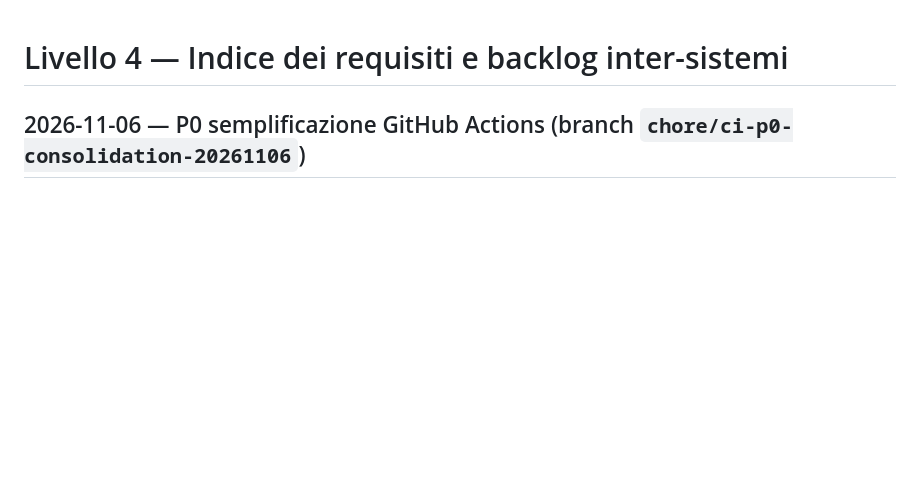
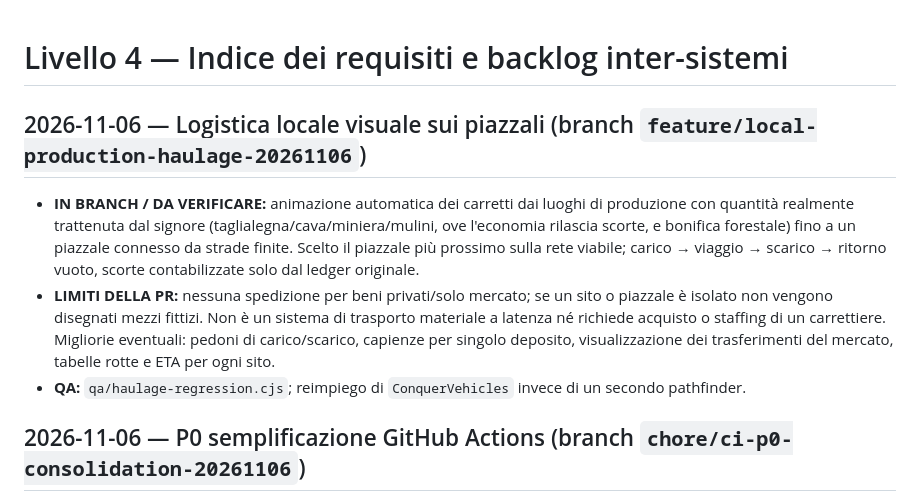
Before and after one commit to erykwest/CONQUER, a Markdown page: docs/context/BACKLOG.md, the part around the change. Drawn GitHub-style; blank space fills up the shorter version.

Commit message:
docs(context): account for physical producer-to-yard cart animations without duplicating resources

```diff
--- a/docs/context/BACKLOG.md
+++ b/docs/context/BACKLOG.md
@@ -1,4 +1,11 @@
 # Livello 4 — Indice dei requisiti e backlog inter-sistemi
+
+## 2026-11-06 — Logistica locale visuale sui piazzali (branch `feature/local-production-haulage-20261106`)
+
+- **IN BRANCH / DA VERIFICARE:** animazione automatica dei carretti dai luoghi di produzione con quantità realmente trattenuta dal signore (taglialegna/cava/miniera/mulini, ove l'economia rilascia scorte, e bonifica forestale) fino a un piazzale connesso da strade finite. Scelto il piazzale più prossimo sulla rete viabile; carico → viaggio → scarico → ritorno vuoto, scorte contabilizzate solo dal ledger originale.
+- **LIMITI DELLA PR:** nessuna spedizione per beni privati/solo mercato; se un sito o piazzale è isolato non vengono disegnati mezzi fittizi. Non è un sistema di trasporto materiale a latenza né richiede acquisto o staffing di un carrettiere. Migliorie eventuali: pedoni di carico/scarico, capienze per singolo deposito, visualizzazione dei trasferimenti del mercato, tabelle rotte e ETA per ogni sito.
+- **QA:** `qa/haulage-regression.cjs`; reimpiego di `ConquerVehicles` invece di un secondo pathfinder.
+
 
 ## 2026-11-06 — P0 semplificazione GitHub Actions (branch `chore/ci-p0-consolidation-20261106`)
 
```
